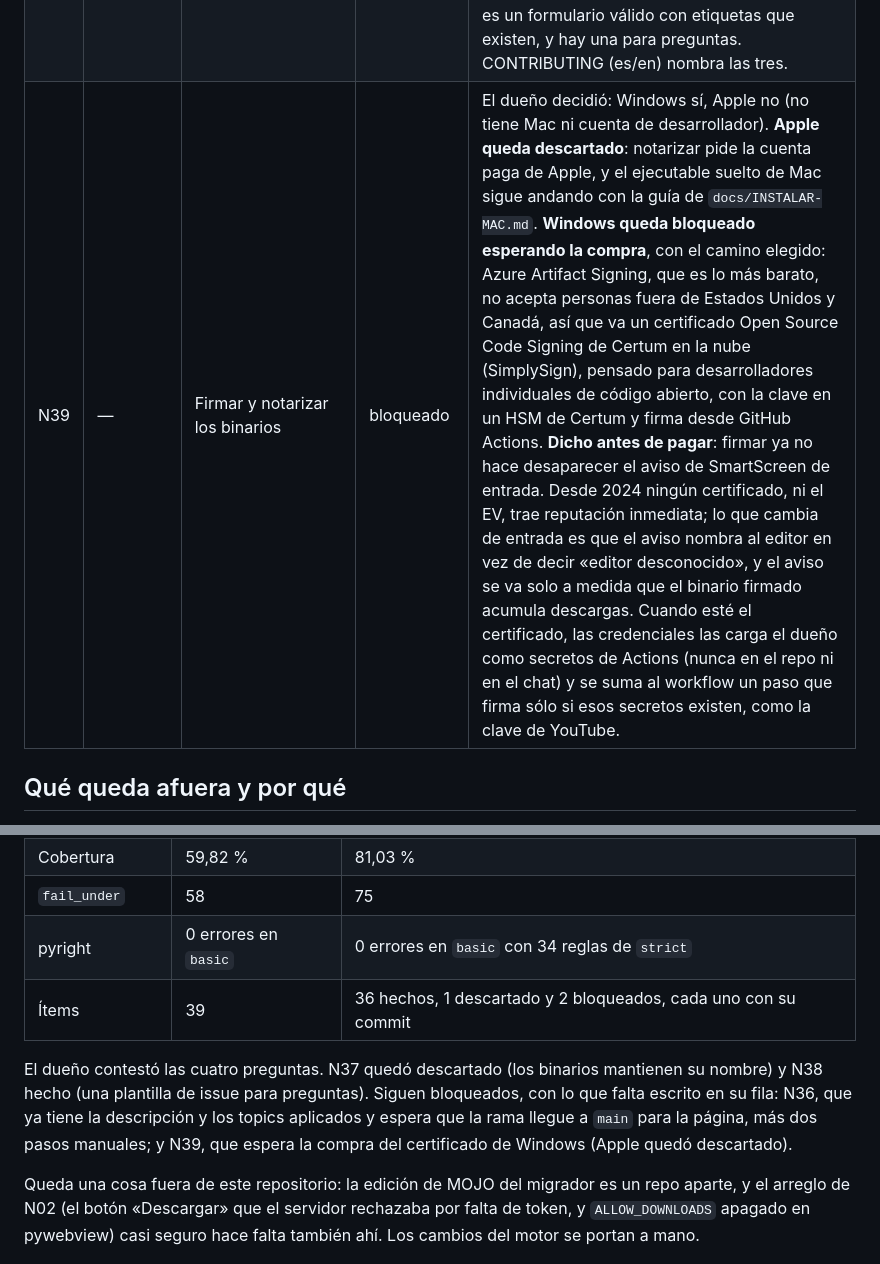
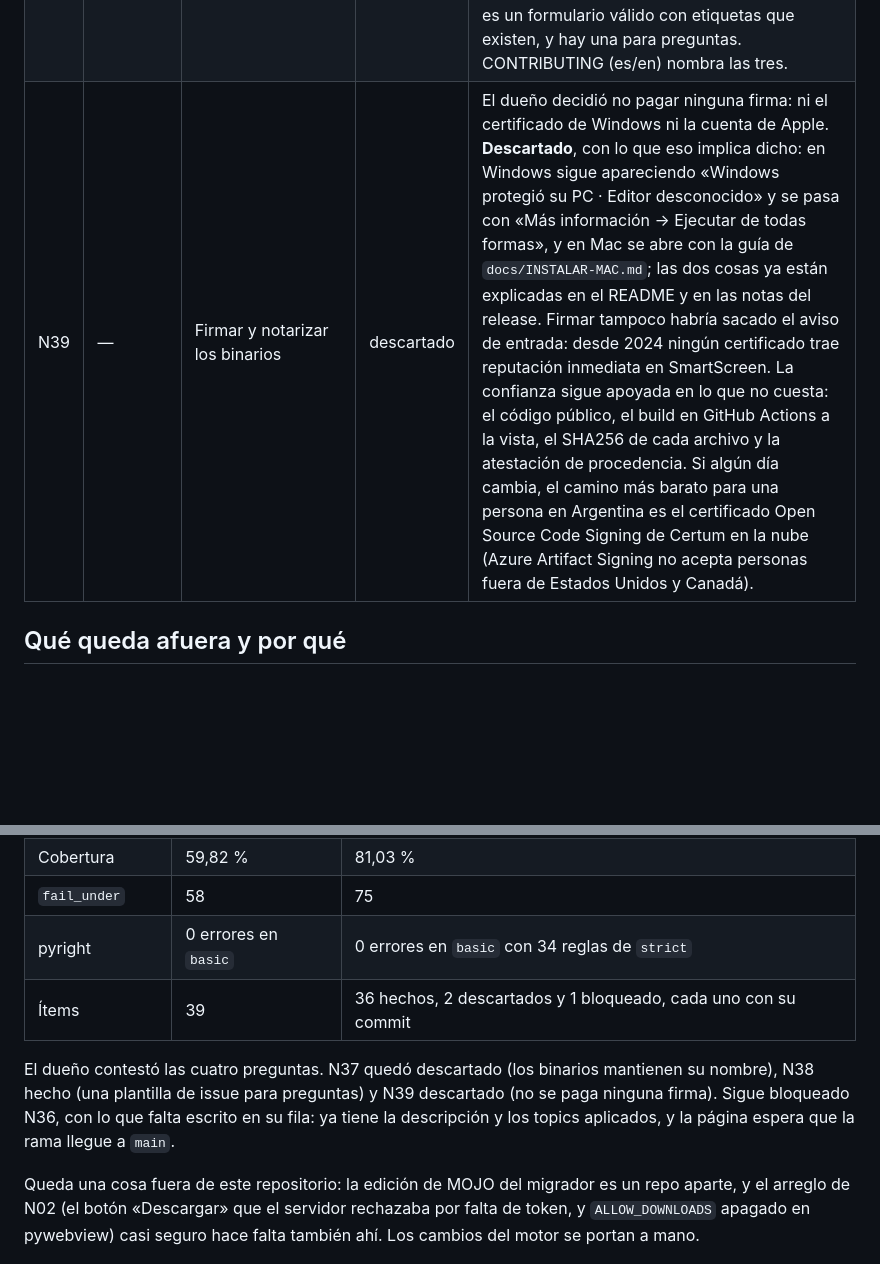
Before and after one commit to joacogoliver-debug/catalog-migrator, a Markdown page: docs/MEJORAS-2.md, 2 parts joined by grey strips. Drawn GitHub-style; blank space fills up the shorter version.

Commit message:
docs(mejoras): N39 descartado, no se paga ninguna firma
Co-Authored-By: Claude Opus 5.5 <noreply@anthropic.com>

```diff
--- a/docs/MEJORAS-2.md
+++ b/docs/MEJORAS-2.md
@@ -53,7 +53,7 @@ Línea de base del ciclo: 391 tests, cobertura 59,82 % sobre un umbral de 58.
 | N36 | 36 | Material de lanzamiento preparado: imagen para redes, landing en `docs/`, textos para cada canal, descripción y topics del repo | bloqueado | MK12, MK13, MK19. Preparado en `c5c2741`: la imagen para redes (`docs/redes/social-preview.png`, que arma `build/imagen_redes.py`), la página para GitHub Pages (`docs/index.html` y `docs/en.html`) y los textos de `docs/LANZAMIENTO.md`, con `tests/test_lanzamiento.py`. El dueño dijo que sí a publicarlo, y ya quedaron aplicadas en GitHub la descripción y los topics propuestos (sale `distribution`, entran `music-distribution`, `music-catalog`, `catalog-migration`, `youtube-api`, `deezer-api` y `desktop-app`). **Lo que falta, y por qué no está hecho**: la página de Pages sirve lo que hay en `main`, y esta rama todavía no se fusionó ni se subió, que fue una regla del ciclo; la imagen para redes no tiene API y se sube a mano en Settings → General → Social preview; y los textos para LinkedIn y foros los publica el dueño con su cuenta. |
 | N37 | — | Un solo nombre hacia afuera, también en los binarios | descartado | MK09. Decidido por encargo del dueño («lo que te parezca mejor»): los binarios siguen como `Migrador-de-Catalogos-…`. Renombrarlos rompe los enlaces que ya circulan y los de descarga directa del README y de la página (`releases/latest/download/…`, que andan para siempre justamente porque el nombre no cambia; `tests/test_readme.py` los arma desde `build.yml`). Es además ASCII, sin tildes ni espacios, que es lo que pide un nombre de archivo que se pega en una Terminal. Lo que sí confundía, las siete grafías del nombre en la interfaz, se resolvió en N22: «Migrador de Catálogos» en castellano y «Catalog Migrator» en inglés. Un nombre de archivo por idioma duplicaría los doce binarios de cada release sin que el contenido cambie. |
 | N38 | — | Dónde hacer una pregunta | hecho | MK14. Decidido por encargo del dueño («lo que te parezca mejor»): una plantilla de issue «Una pregunta / A question» y no Discussions. Discussions es un foro aparte, con su propia moderación y sus propias notificaciones, para un proyecto que mantiene una sola persona; la plantilla es un archivo del repo, se revierte con un commit, y las preguntas quedan en la misma lista que el resto. Usa la etiqueta `question`, que ya existe, y enlaza a las preguntas frecuentes del README. De paso: `2-una-idea.yml` ponía la etiqueta `idea`, que el repo no tiene, y GitHub la descartaba sin avisar; ahora es `enhancement`. Dos tests nuevos en `test_ci.py`: cada plantilla es un formulario válido con etiquetas que existen, y hay una para preguntas. CONTRIBUTING (es/en) nombra las tres. |
-| N39 | — | Firmar y notarizar los binarios | bloqueado | El dueño decidió: Windows sí, Apple no (no tiene Mac ni cuenta de desarrollador). **Apple queda descartado**: notarizar pide la cuenta paga de Apple, y el ejecutable suelto de Mac sigue andando con la guía de `docs/INSTALAR-MAC.md`. **Windows queda bloqueado esperando la compra**, con el camino elegido: Azure Artifact Signing, que es lo más barato, no acepta personas fuera de Estados Unidos y Canadá, así que va un certificado Open Source Code Signing de Certum en la nube (SimplySign), pensado para desarrolladores individuales de código abierto, con la clave en un HSM de Certum y firma desde GitHub Actions. **Dicho antes de pagar**: firmar ya no hace desaparecer el aviso de SmartScreen de entrada. Desde 2024 ningún certificado, ni el EV, trae reputación inmediata; lo que cambia de entrada es que el aviso nombra al editor en vez de decir «editor desconocido», y el aviso se va solo a medida que el binario firmado acumula descargas. Cuando esté el certificado, las credenciales las carga el dueño como secretos de Actions (nunca en el repo ni en el chat) y se suma al workflow un paso que firma sólo si esos secretos existen, como la clave de YouTube. |
+| N39 | — | Firmar y notarizar los binarios | descartado | El dueño decidió no pagar ninguna firma: ni el certificado de Windows ni la cuenta de Apple. **Descartado**, con lo que eso implica dicho: en Windows sigue apareciendo «Windows protegió su PC · Editor desconocido» y se pasa con «Más información → Ejecutar de todas formas», y en Mac se abre con la guía de `docs/INSTALAR-MAC.md`; las dos cosas ya están explicadas en el README y en las notas del release. Firmar tampoco habría sacado el aviso de entrada: desde 2024 ningún certificado trae reputación inmediata en SmartScreen. La confianza sigue apoyada en lo que no cuesta: el código público, el build en GitHub Actions a la vista, el SHA256 de cada archivo y la atestación de procedencia. Si algún día cambia, el camino más barato para una persona en Argentina es el certificado Open Source Code Signing de Certum en la nube (Azure Artifact Signing no acepta personas fuera de Estados Unidos y Canadá). |
 
 ## Qué queda afuera y por qué
 
@@ -108,14 +108,13 @@ la historia.
 | Cobertura | 59,82 % | 81,03 % |
 | `fail_under` | 58 | 75 |
 | pyright | 0 errores en `basic` | 0 errores en `basic` con 34 reglas de `strict` |
-| Ítems | 39 | 36 hechos, 1 descartado y 2 bloqueados, cada uno con su commit |
+| Ítems | 39 | 36 hechos, 2 descartados y 1 bloqueado, cada uno con su commit |
 
 El dueño contestó las cuatro preguntas. N37 quedó descartado (los binarios
-mantienen su nombre) y N38 hecho (una plantilla de issue para preguntas). Siguen
-bloqueados, con lo que falta escrito en su fila: N36, que ya tiene la
-descripción y los topics aplicados y espera que la rama llegue a `main` para la
-página, más dos pasos manuales; y N39, que espera la compra del certificado de
-Windows (Apple quedó descartado).
+mantienen su nombre), N38 hecho (una plantilla de issue para preguntas) y N39
+descartado (no se paga ninguna firma). Sigue bloqueado N36, con lo que falta
+escrito en su fila: ya tiene la descripción y los topics aplicados, y la página
+espera que la rama llegue a `main`.
 
 Queda una cosa fuera de este repositorio: la edición de MOJO del migrador es un
 repo aparte, y el arreglo de N02 (el botón «Descargar» que el servidor rechazaba
```
